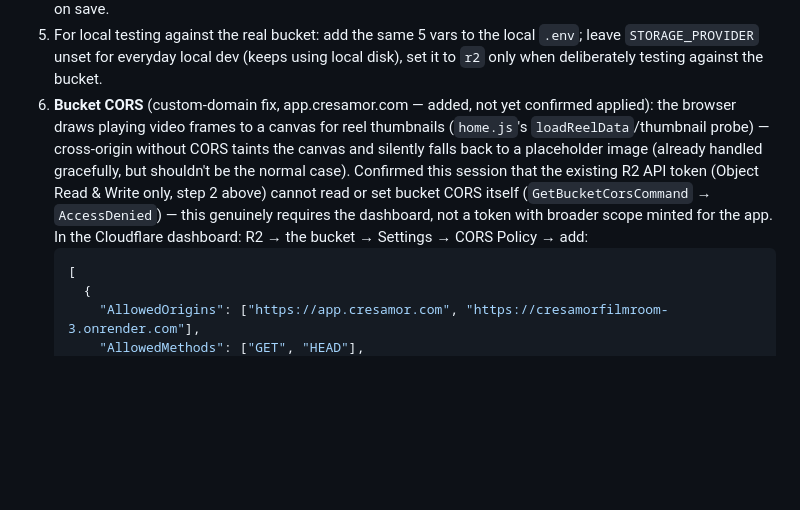
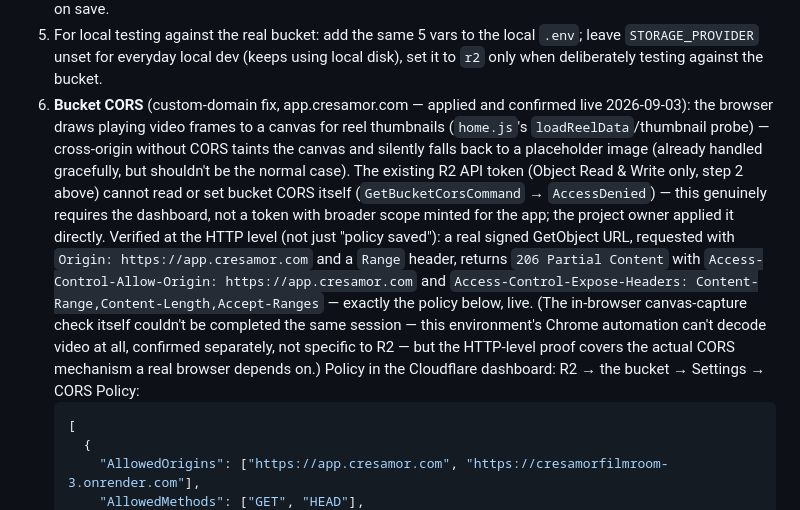
Before and after one commit to Coachalex369/CresamorFilmRoom, a Markdown page: ARCHITECTURE.md, the part around the change. GitHub-like rendering; blank space fills up the shorter version.

Commit message:
Docs: R2 bucket CORS confirmed applied and verified live
Project owner applied the policy documented in the previous
custom-domain-fix session. Verified at the HTTP level: a real signed
GetObject URL with Origin: https://app.cresamor.com and a Range header
returns 206 with the correct CORS response headers.

Co-Authored-By: Claude Sonnet 5 <noreply@anthropic.com>

````diff
--- a/ARCHITECTURE.md
+++ b/ARCHITECTURE.md
@@ -137,7 +137,7 @@ Camera → Local Library (IndexedDB) → Recording Pipeline → Cloud → Team L
 3. Note the Cloudflare **Account ID** (dashboard sidebar, or the R2 overview page).
 4. Render → `CresamorFilmRoom-3` → Environment: set the 5 env vars above. Render redeploys automatically on save.
 5. For local testing against the real bucket: add the same 5 vars to the local `.env`; leave `STORAGE_PROVIDER` unset for everyday local dev (keeps using local disk), set it to `r2` only when deliberately testing against the bucket.
-6. **Bucket CORS** (custom-domain fix, app.cresamor.com — added, not yet confirmed applied): the browser draws playing video frames to a canvas for reel thumbnails (`home.js`'s `loadReelData`/thumbnail probe) — cross-origin without CORS taints the canvas and silently falls back to a placeholder image (already handled gracefully, but shouldn't be the normal case). Confirmed this session that the existing R2 API token (Object Read & Write only, step 2 above) cannot read or set bucket CORS itself (`GetBucketCorsCommand` → `AccessDenied`) — this genuinely requires the dashboard, not a token with broader scope minted for the app. In the Cloudflare dashboard: R2 → the bucket → Settings → CORS Policy → add:
+6. **Bucket CORS** (custom-domain fix, app.cresamor.com — applied and confirmed live 2026-09-03): the browser draws playing video frames to a canvas for reel thumbnails (`home.js`'s `loadReelData`/thumbnail probe) — cross-origin without CORS taints the canvas and silently falls back to a placeholder image (already handled gracefully, but shouldn't be the normal case). The existing R2 API token (Object Read & Write only, step 2 above) cannot read or set bucket CORS itself (`GetBucketCorsCommand` → `AccessDenied`) — this genuinely requires the dashboard, not a token with broader scope minted for the app; the project owner applied it directly. Verified at the HTTP level (not just "policy saved"): a real signed GetObject URL, requested with `Origin: https://app.cresamor.com` and a `Range` header, returns `206 Partial Content` with `Access-Control-Allow-Origin: https://app.cresamor.com` and `Access-Control-Expose-Headers: Content-Range,Content-Length,Accept-Ranges` — exactly the policy below, live. (The in-browser canvas-capture check itself couldn't be completed the same session — this environment's Chrome automation can't decode video at all, confirmed separately, not specific to R2 — but the HTTP-level proof covers the actual CORS mechanism a real browser depends on.) Policy in the Cloudflare dashboard: R2 → the bucket → Settings → CORS Policy:
    ```json
    [
      {
````
